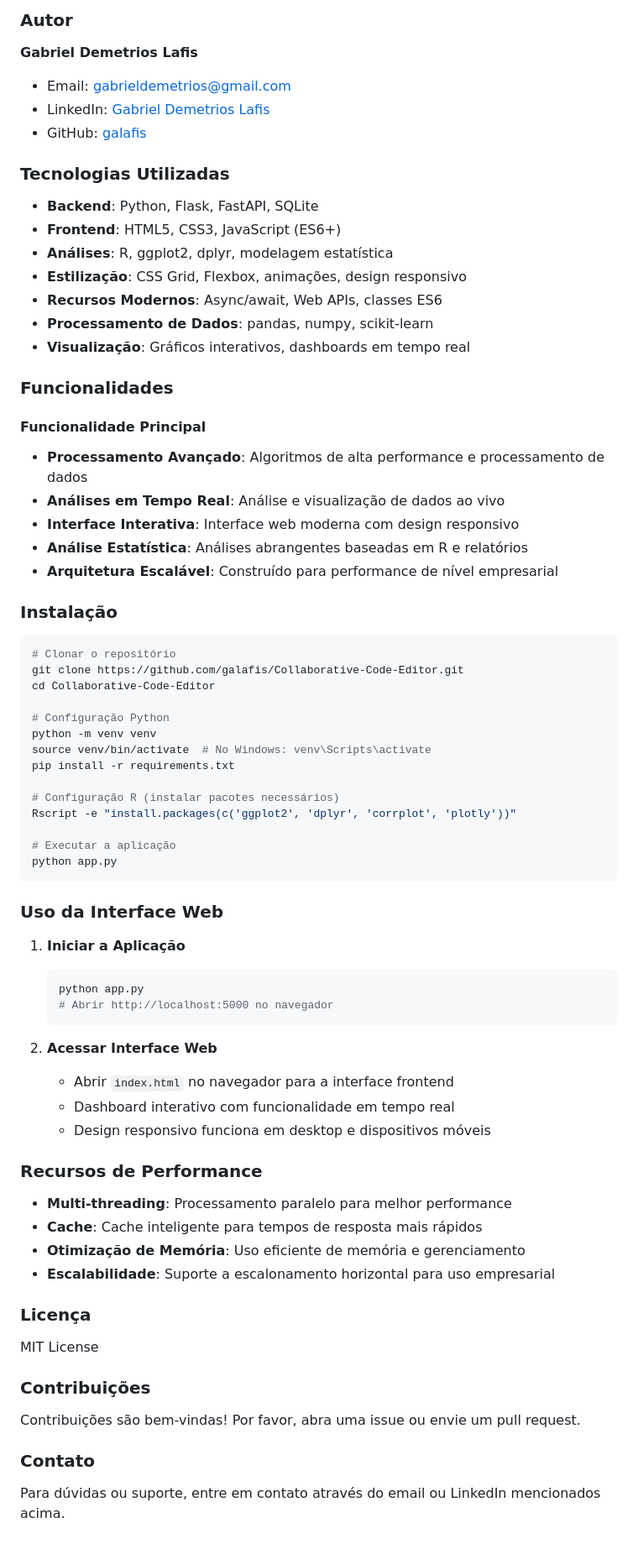
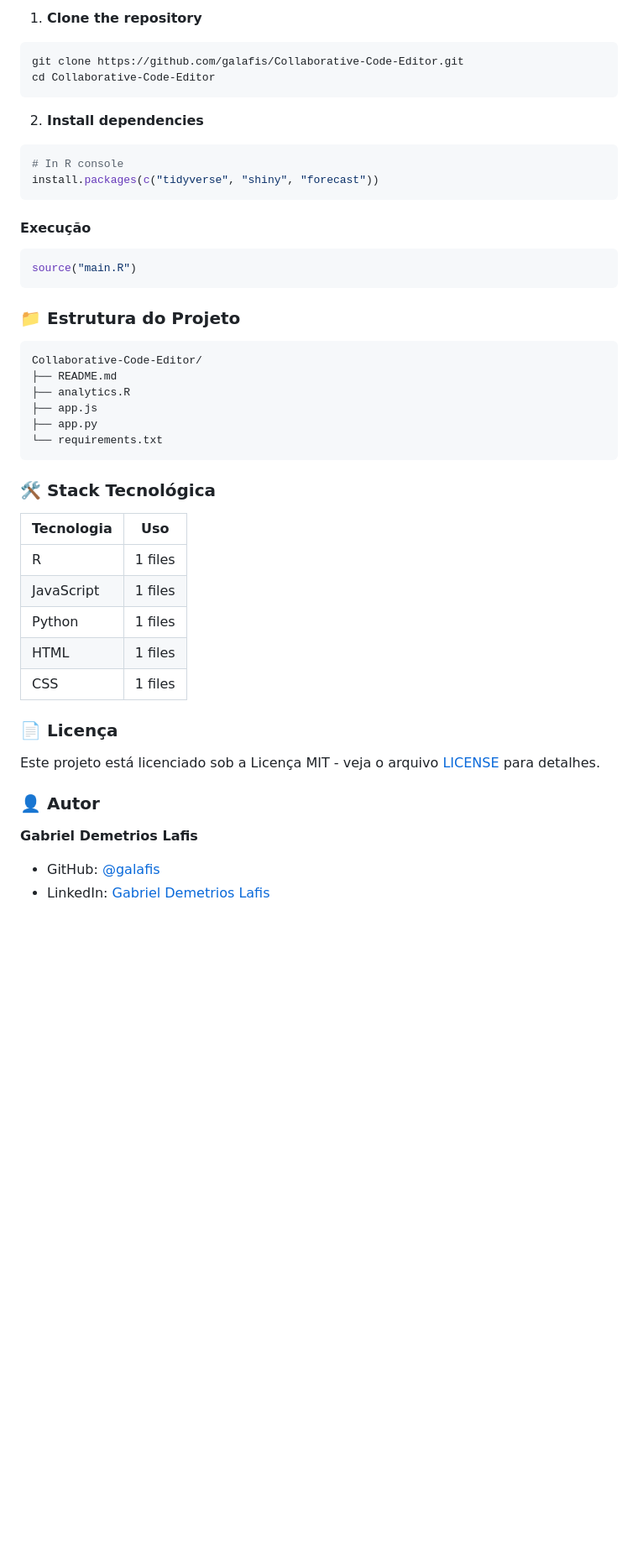
Before and after one commit to galafis/Collaborative-Code-Editor, a Markdown page: README.md, the part around one of its changes. Shown at 84% size. Rendered like a GitHub page; blank space fills up the shorter version.

````diff
--- a/README.md
+++ b/README.md
@@ -153,71 +112,53 @@ Collaborative-Code-Editor avançado com funcionalidade abrangente e stack de tec
 
-### Autor
-**Gabriel Demetrios Lafis**
-- Email: gabrieldemetrios@gmail.com
-- LinkedIn: [Gabriel Demetrios Lafis](https://www.linkedin.com/in/gabriel-demetrios-lafis-62197711b)
-- GitHub: [galafis](https://github.com/galafis)
-
-### Tecnologias Utilizadas
-- **Backend**: Python, Flask, FastAPI, SQLite
-- **Frontend**: HTML5, CSS3, JavaScript (ES6+)
-- **Análises**: R, ggplot2, dplyr, modelagem estatística
-- **Estilização**: CSS Grid, Flexbox, animações, design responsivo
-- **Recursos Modernos**: Async/await, Web APIs, classes ES6
-- **Processamento de Dados**: pandas, numpy, scikit-learn
-- **Visualização**: Gráficos interativos, dashboards em tempo real
-
-### Funcionalidades
-
-#### Funcionalidade Principal
-- **Processamento Avançado**: Algoritmos de alta performance e processamento de dados
-- **Análises em Tempo Real**: Análise e visualização de dados ao vivo
-- **Interface Interativa**: Interface web moderna com design responsivo
-- **Análise Estatística**: Análises abrangentes baseadas em R e relatórios
-- **Arquitetura Escalável**: Construído para performance de nível empresarial
-
-### Instalação
-
+1. **Clone the repository**
 ```bash
-# Clonar o repositório
 git clone https://github.com/galafis/Collaborative-Code-Editor.git
 cd Collaborative-Code-Editor
-
-# Configuração Python
-python -m venv venv
-source venv/bin/activate  # No Windows: venv\Scripts\activate
-pip install -r requirements.txt
-
-# Configuração R (instalar pacotes necessários)
-Rscript -e "install.packages(c('ggplot2', 'dplyr', 'corrplot', 'plotly'))"
-
-# Executar a aplicação
-python app.py
 ```
 
-### Uso da Interface Web
+2. **Install dependencies**
+```r
+# In R console
+install.packages(c("tidyverse", "shiny", "forecast"))
+```
 
-1. **Iniciar a Aplicação**
-   ```bash
-   python app.py
-   # Abrir http://localhost:5000 no navegador
-   ```
+#### Execução
 
-2. **Acessar Interface Web**
-   - Abrir `index.html` no navegador para a interface frontend
-   - Dashboard interativo com funcionalidade em tempo real
-   - Design responsivo funciona em desktop e dispositivos móveis
+```r
+source("main.R")
+```
 
-### Recursos de Performance
-- **Multi-threading**: Processamento paralelo para melhor performance
-- **Cache**: Cache inteligente para tempos de resposta mais rápidos
-- **Otimização de Memória**: Uso eficiente de memória e gerenciamento
-- **Escalabilidade**: Suporte a escalonamento horizontal para uso empresarial
 
-### Licença
-MIT License
 
-### Contribuições
-Contribuições são bem-vindas! Por favor, abra uma issue ou envie um pull request.
 
-### Contato
-Para dúvidas ou suporte, entre em contato através do email ou LinkedIn mencionados acima.
+### 📁 Estrutura do Projeto
+
+```
+Collaborative-Code-Editor/
+├── README.md
+├── analytics.R
+├── app.js
+├── app.py
+└── requirements.txt
+```
+
+### 🛠️ Stack Tecnológica
+
+| Tecnologia | Uso |
+|------------|-----|
+| R | 1 files |
+| JavaScript | 1 files |
+| Python | 1 files |
+| HTML | 1 files |
+| CSS | 1 files |
+
+### 📄 Licença
+
+Este projeto está licenciado sob a Licença MIT - veja o arquivo [LICENSE](LICENSE) para detalhes.
+
+### 👤 Autor
+
+**Gabriel Demetrios Lafis**
+
+- GitHub: [@galafis](https://github.com/galafis)
+- LinkedIn: [Gabriel Demetrios Lafis](https://linkedin.com/in/gabriel-demetrios-lafis)
````
Also changed, not shown: other parts of README.md (+77 -118 lines).
